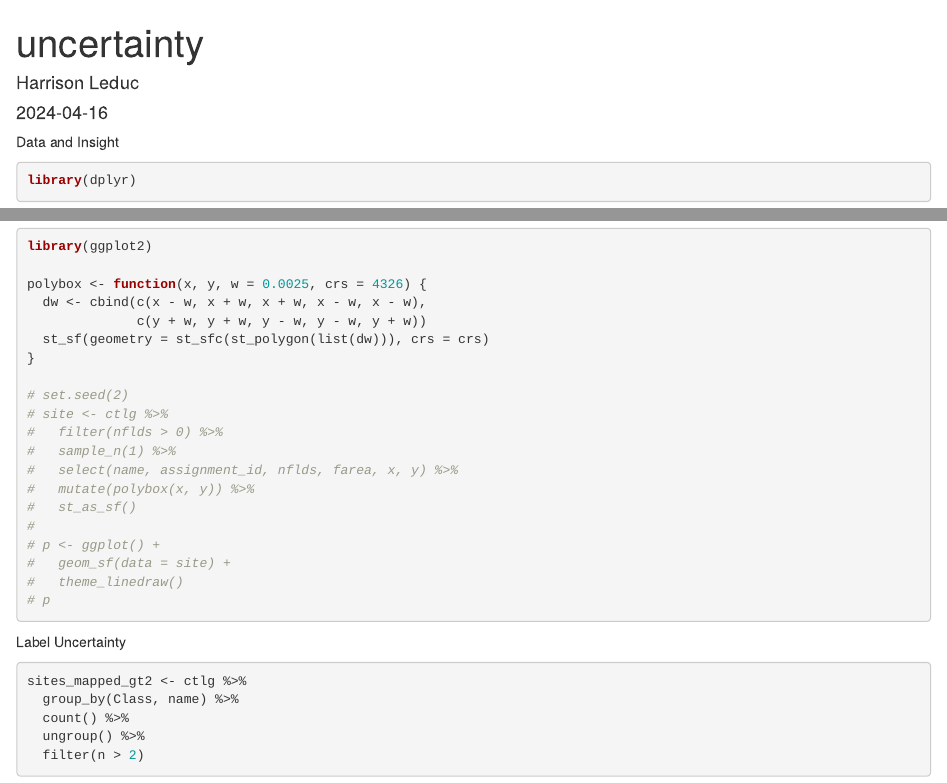
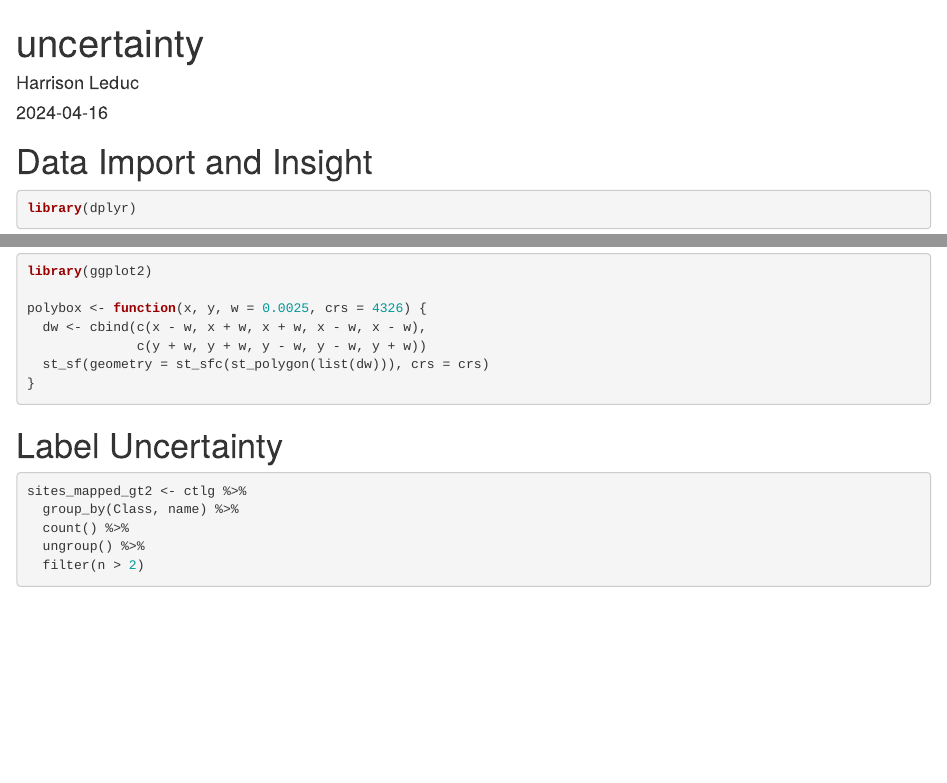
Before and after one commit to HLed12/afcfields, an R Markdown document (vignettes/uncertainty.Rmd): the page in a window 1100 px wide, from its top, and a second part further down, joined at a grey line. Rendered offline with R 4.5, knitr and Pandoc, with nearby package versions; some code elsewhere in the file could not run offline.

Commit message:
Description adjustments, formatting. - entire group

````diff
--- a/vignettes/uncertainty.Rmd
+++ b/vignettes/uncertainty.Rmd
@@ -10,7 +10,7 @@ knitr::opts_chunk$set(echo = TRUE)
 ```
 
 
-Data and Insight
+# Data Import and Insight
 ```{r}
 library(dplyr)
 library(sf)
@@ -35,23 +35,10 @@ polybox <- function(x, y, w = 0.0025, crs = 4326) {
               c(y + w, y + w, y - w, y - w, y + w))
   st_sf(geometry = st_sfc(st_polygon(list(dw))), crs = crs)
 }
-
-# set.seed(2)
-# site <- ctlg %>%
-#   filter(nflds > 0) %>%
-#   sample_n(1) %>%
-#   select(name, assignment_id, nflds, farea, x, y) %>%
-#   mutate(polybox(x, y)) %>%
-#   st_as_sf()
-#
-# p <- ggplot() +
-#   geom_sf(data = site) +
-#   theme_linedraw()
-# p
 ```
 
 
-Label Uncertainty
+# Label Uncertainty
 ```{r}
 sites_mapped_gt2 <- ctlg %>%
   group_by(Class, name) %>%
````
Also changed, not shown: vignettes/uncertainty.Rmd (16 more changed lines), 2 other files.
